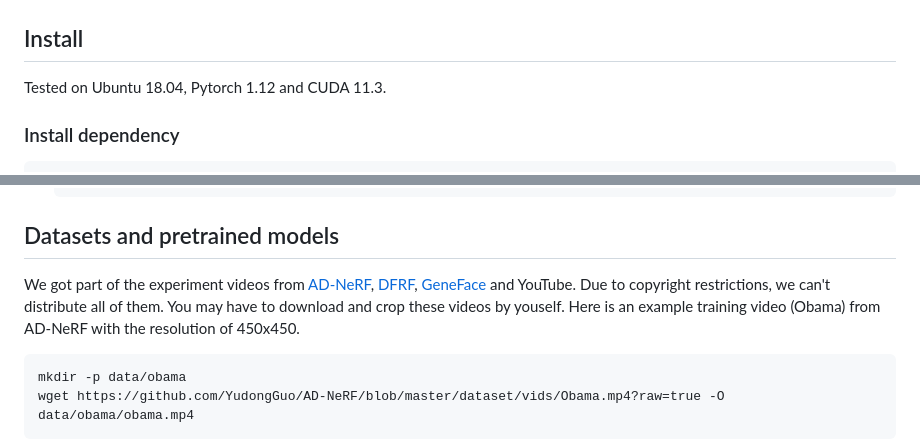
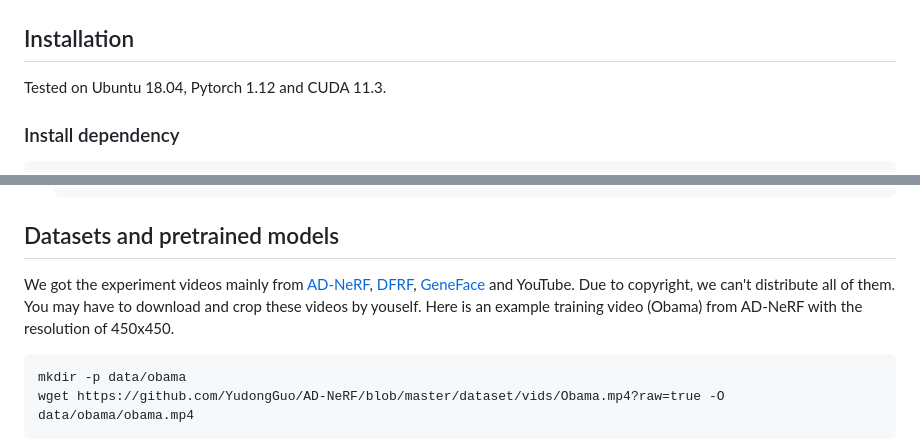
Before and after one commit to Fictionarry/ER-NeRF, a Markdown page: readme.md, 2 parts joined by grey strips. GitHub-like rendering.

````diff
--- a/readme.md
+++ b/readme.md
@@ -4,7 +4,7 @@ This is the official repo for our ICCV2023 paper **Efficient Region-Aware Neural
 
 ![image](assets/main.png)
 
-## Install
+## Installation
 
 Tested on Ubuntu 18.04, Pytorch 1.12 and CUDA 11.3.
 
@@ -44,7 +44,7 @@ pip install tensorflow-gpu==2.8.0
 
 ## Datasets and pretrained models
 
-We got part of the experiment videos from [AD-NeRF](https://github.com/YudongGuo/AD-NeRF), [DFRF](https://github.com/sstzal/DFRF), [GeneFace](https://github.com/yerfor/GeneFace) and YouTube. Due to copyright restrictions, we can't distribute all of them. You may have to download and crop these videos by youself. Here is an example training video (Obama) from AD-NeRF with the resolution of 450x450.
+We got the experiment videos mainly from [AD-NeRF](https://github.com/YudongGuo/AD-NeRF), [DFRF](https://github.com/sstzal/DFRF), [GeneFace](https://github.com/yerfor/GeneFace) and YouTube. Due to copyright, we can't distribute all of them. You may have to download and crop these videos by youself. Here is an example training video (Obama) from AD-NeRF with the resolution of 450x450.
 
 ```
 mkdir -p data/obama
````
